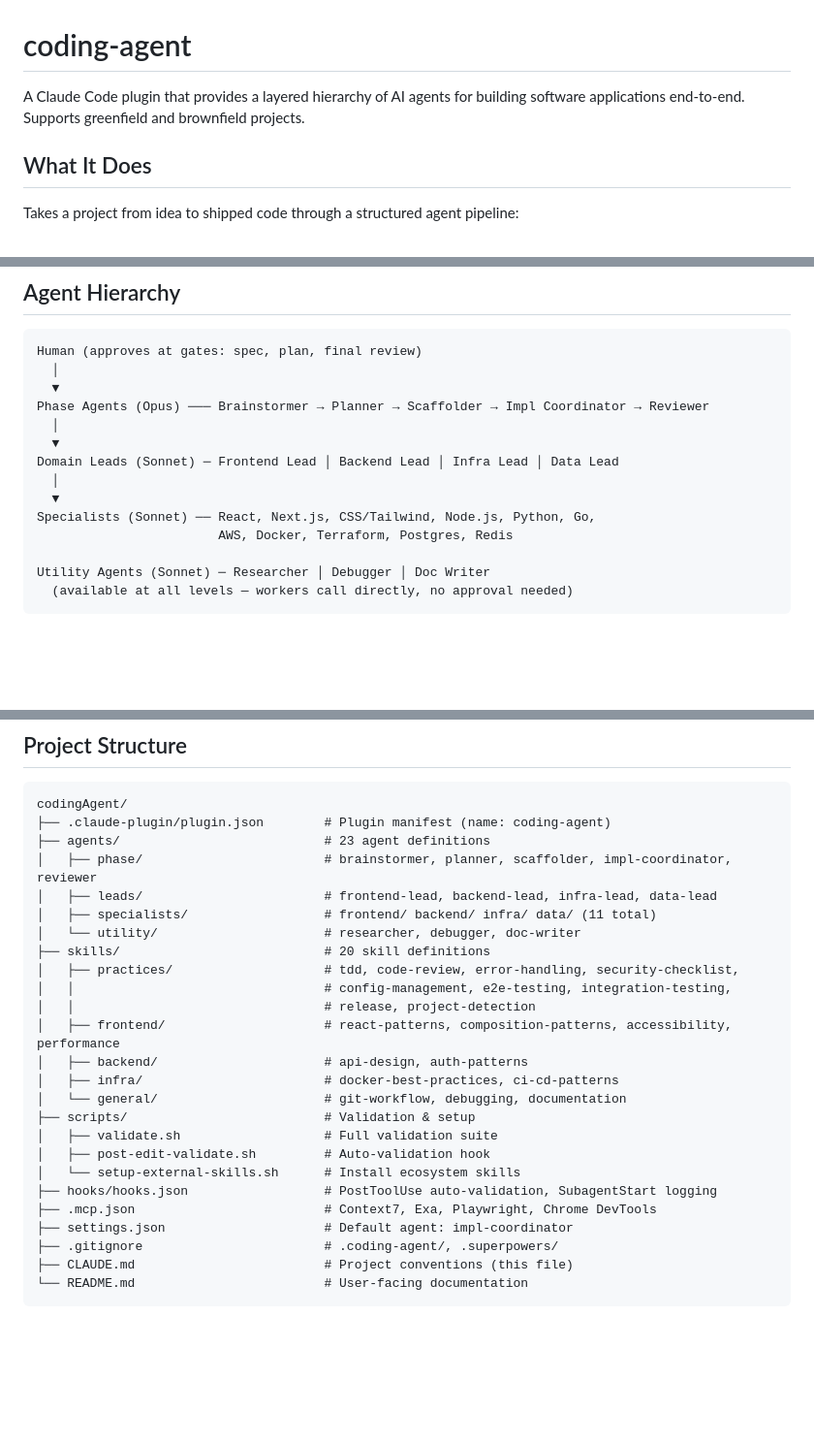
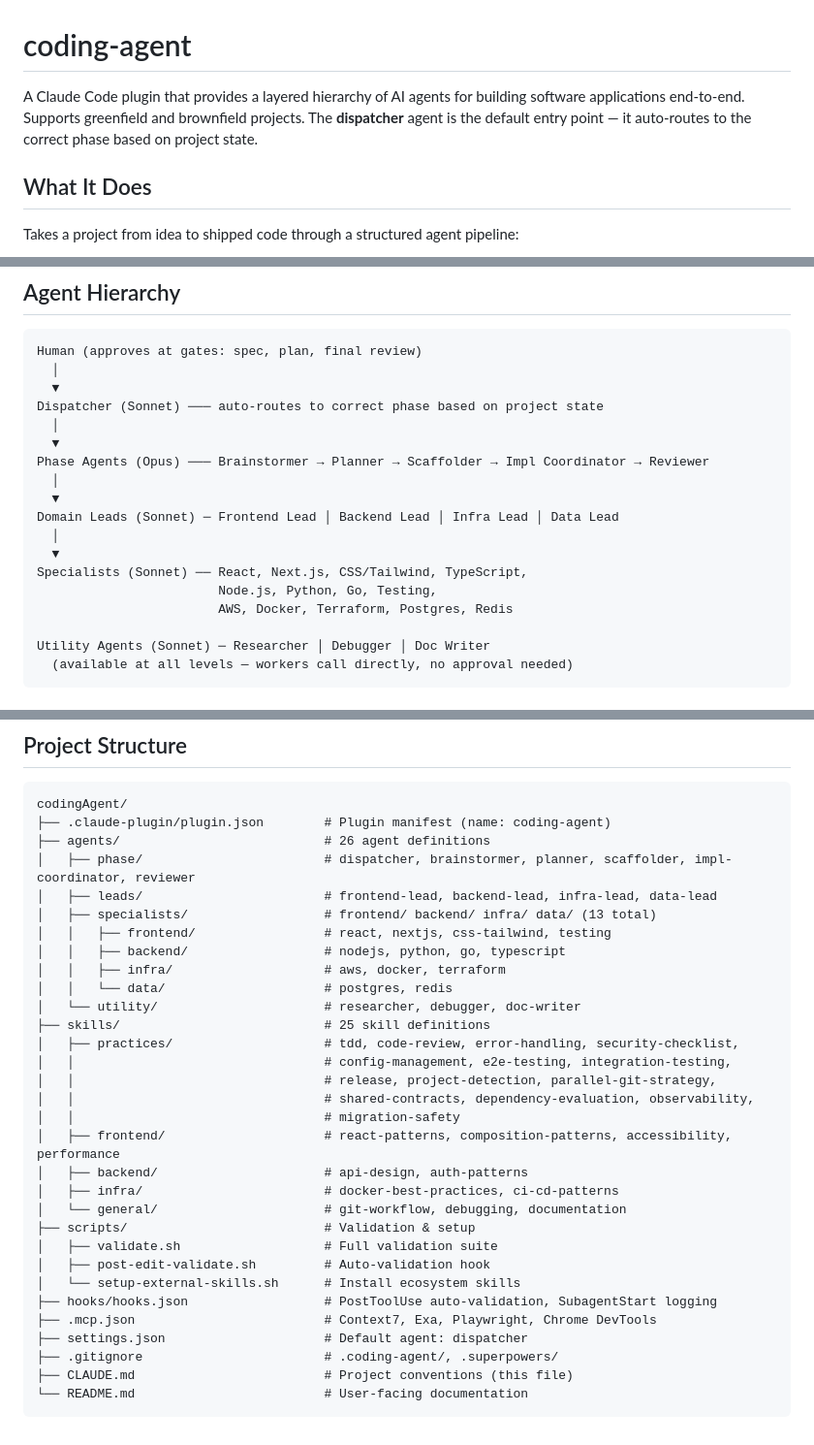
Before and after one commit to devjarus/coding-agent, a Markdown page: README.md, 3 parts joined by grey strips. Shown at 97% size. GitHub-like rendering; blank space fills up the shorter version.

````diff
--- a/README.md
+++ b/README.md
@@ -1,6 +1,6 @@
 # coding-agent
 
-A Claude Code plugin that provides a layered hierarchy of AI agents for building software applications end-to-end. Supports greenfield and brownfield projects.
+A Claude Code plugin that provides a layered hierarchy of AI agents for building software applications end-to-end. Supports greenfield and brownfield projects. The **dispatcher** agent is the default entry point — it auto-routes to the correct phase based on project state.
 
 ## What It Does
 
@@ -18,13 +18,17 @@ Takes a project from idea to shipped code through a structured agent pipeline:
 Human (approves at gates: spec, plan, final review)
   │
   ▼
+Dispatcher (Sonnet) ─── auto-routes to correct phase based on project state
+  │
+  ▼
 Phase Agents (Opus) ─── Brainstormer → Planner → Scaffolder → Impl Coordinator → Reviewer
   │
   ▼
 Domain Leads (Sonnet) ─ Frontend Lead │ Backend Lead │ Infra Lead │ Data Lead
   │
   ▼
-Specialists (Sonnet) ── React, Next.js, CSS/Tailwind, Node.js, Python, Go,
+Specialists (Sonnet) ── React, Next.js, CSS/Tailwind, TypeScript,
+                        Node.js, Python, Go, Testing,
                         AWS, Docker, Terraform, Postgres, Redis
 
 Utility Agents (Sonnet) ─ Researcher │ Debugger │ Doc Writer
@@ -234,15 +247,21 @@ claude --debug --plugin-dir .
 ```
 codingAgent/
 ├── .claude-plugin/plugin.json        # Plugin manifest (name: coding-agent)
-├── agents/                           # 23 agent definitions
-│   ├── phase/                        # brainstormer, planner, scaffolder, impl-coordinator, reviewer
+├── agents/                           # 26 agent definitions
+│   ├── phase/                        # dispatcher, brainstormer, planner, scaffolder, impl-coordinator, reviewer
 │   ├── leads/                        # frontend-lead, backend-lead, infra-lead, data-lead
-│   ├── specialists/                  # frontend/ backend/ infra/ data/ (11 total)
+│   ├── specialists/                  # frontend/ backend/ infra/ data/ (13 total)
+│   │   ├── frontend/                 # react, nextjs, css-tailwind, testing
+│   │   ├── backend/                  # nodejs, python, go, typescript
+│   │   ├── infra/                    # aws, docker, terraform
+│   │   └── data/                     # postgres, redis
 │   └── utility/                      # researcher, debugger, doc-writer
-├── skills/                           # 20 skill definitions
+├── skills/                           # 25 skill definitions
 │   ├── practices/                    # tdd, code-review, error-handling, security-checklist,
 │   │                                 # config-management, e2e-testing, integration-testing,
-│   │                                 # release, project-detection
+│   │                                 # release, project-detection, parallel-git-strategy,
+│   │                                 # shared-contracts, dependency-evaluation, observability,
+│   │                                 # migration-safety
 │   ├── frontend/                     # react-patterns, composition-patterns, accessibility, performance
 │   ├── backend/                      # api-design, auth-patterns
 │   ├── infra/                        # docker-best-practices, ci-cd-patterns
@@ -253,7 +272,7 @@ codingAgent/
 │   └── setup-external-skills.sh      # Install ecosystem skills
 ├── hooks/hooks.json                  # PostToolUse auto-validation, SubagentStart logging
 ├── .mcp.json                         # Context7, Exa, Playwright, Chrome DevTools
-├── settings.json                     # Default agent: impl-coordinator
+├── settings.json                     # Default agent: dispatcher
 ├── .gitignore                        # .coding-agent/, .superpowers/
 ├── CLAUDE.md                         # Project conventions (this file)
 └── README.md                         # User-facing documentation
````
Also changed, not shown: other parts of README.md (+17 -8 lines), CLAUDE.md (+28 -10 lines).
